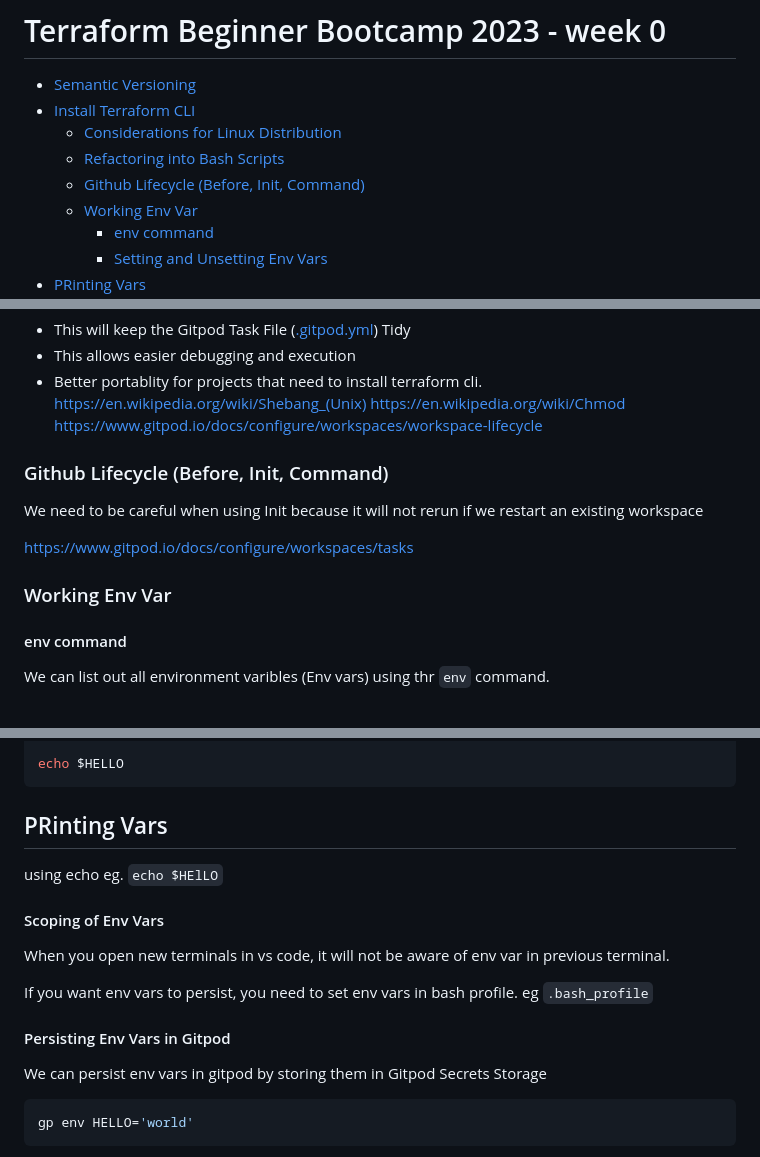
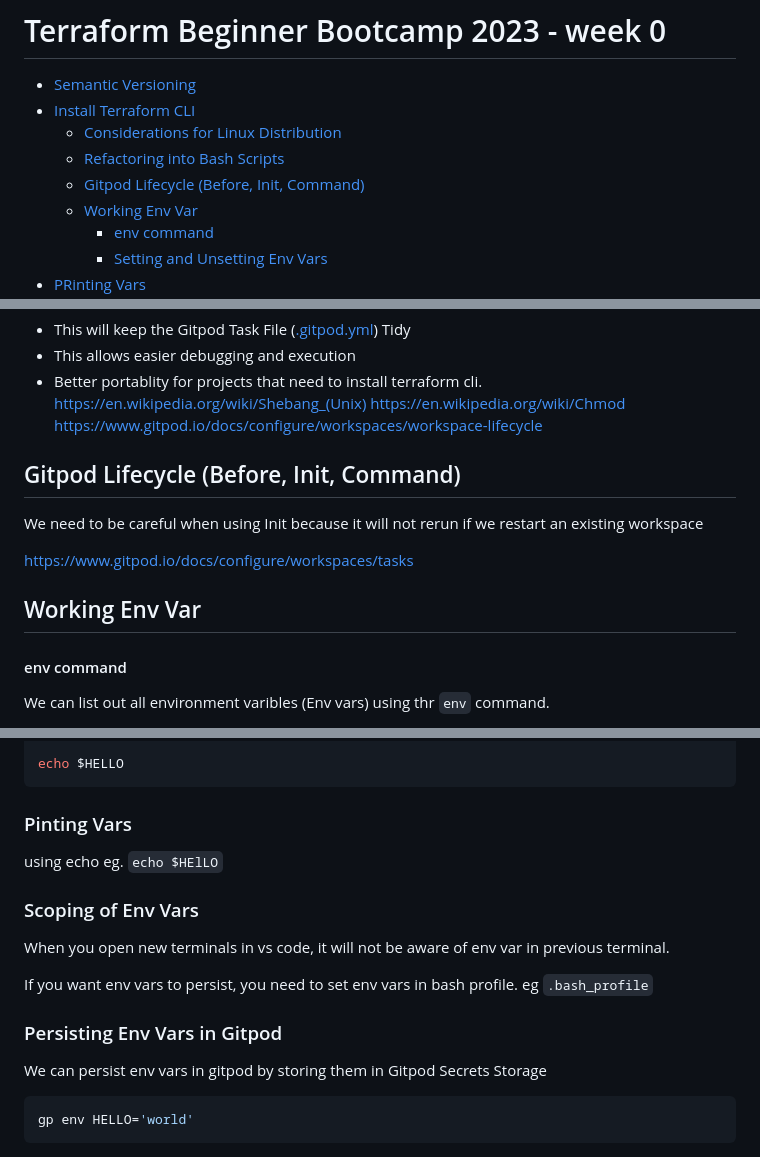
Before and after one commit to Emmanuel-Ashekun/terraform-beginner-bootcamp-2023, a Markdown page: journal/week0.md, 3 parts joined by grey strips. Rendered like a GitHub page.

````diff
--- a/journal/week0.md
+++ b/journal/week0.md
@@ -4,7 +4,7 @@
 - [Install Terraform CLI](#install-terraform-cli)
   * [Considerations for Linux Distribution](#considerations-for-linux-distribution)
   * [Refactoring into Bash Scripts](#refactoring-into-bash-scripts)
-  * [Github Lifecycle (Before, Init, Command)](#github-lifecycle--before--init--command-)
+  * [Gitpod Lifecycle (Before, Init, Command)](#github-lifecycle--before--init--command-)
   * [Working Env Var](#working-env-var)
     + [env command](#env-command)
     + [Setting and Unsetting Env Vars](#setting-and-unsetting-env-vars)
@@ -80,14 +80,14 @@ https://en.wikipedia.org/wiki/Shebang_(Unix)
 https://en.wikipedia.org/wiki/Chmod
 https://www.gitpod.io/docs/configure/workspaces/workspace-lifecycle
 
-### Github Lifecycle (Before, Init, Command)
+## Gitpod Lifecycle (Before, Init, Command)
 
 We need to be careful when using Init because it will not rerun if we restart an existing workspace
 
 https://www.gitpod.io/docs/configure/workspaces/tasks
 
 
-### Working Env Var
+## Working Env Var
 
 #### env command
 
@@ -115,17 +115,17 @@ HELLO='world'
 echo $HELLO
 ```
 
-## PRinting Vars
+### Pinting Vars
 using echo eg. `echo $HElLO`
 
-#### Scoping of Env Vars
+### Scoping of Env Vars
 
 When you open new terminals in vs code, it will not be aware of env var in previous terminal.
 
 If you want env vars to persist, you need to set env vars in bash profile. eg `.bash_profile`
 
 
-#### Persisting Env Vars in Gitpod
+### Persisting Env Vars in Gitpod
 
 We can persist env vars in gitpod by storing them in Gitpod Secrets Storage
 
````
